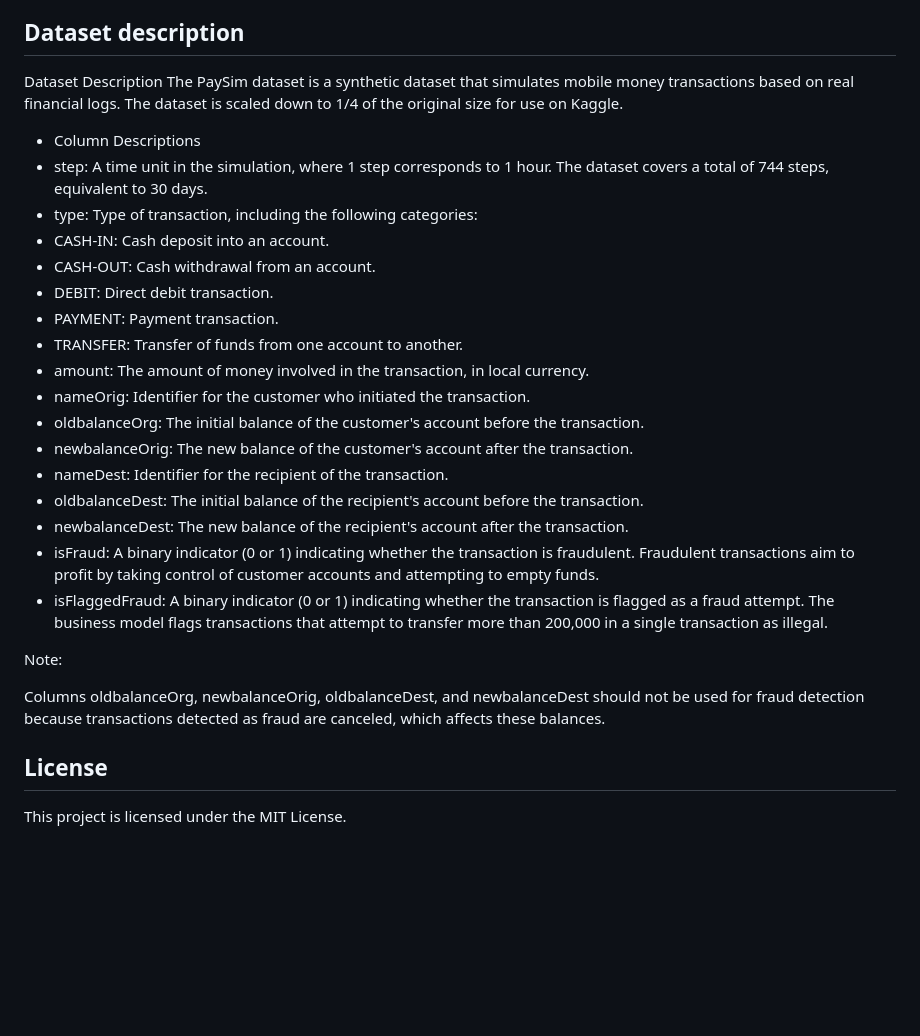
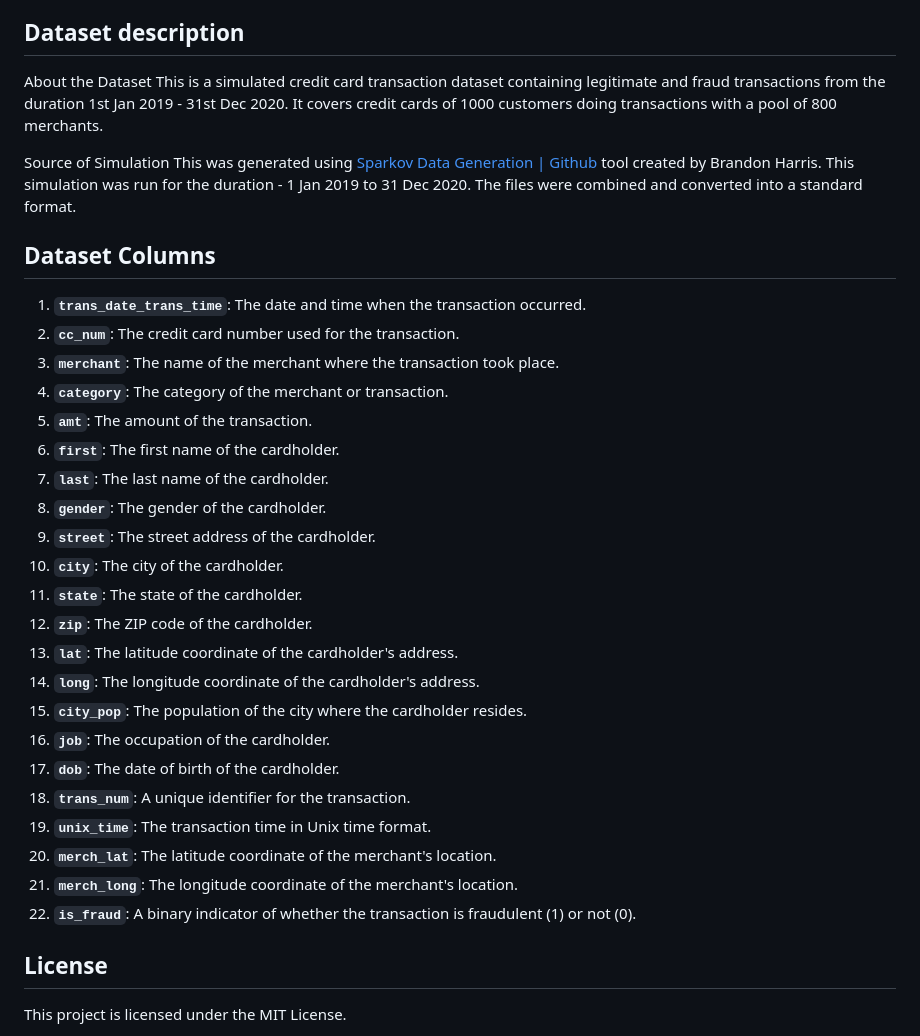
Before and after one commit to leopers/MSPredict, a Markdown page: README.md, the part around the change. Rendered like a GitHub page; blank space fills up the shorter version.

```diff
--- a/README.md
+++ b/README.md
@@ -77,33 +77,36 @@ A financial transaction fraud prevention DS project following an agile methodolo
 
 ## Dataset description
 
-Dataset Description
-The PaySim dataset is a synthetic dataset that simulates mobile money transactions based on real financial logs. The dataset is scaled down to 1/4 of the original size for use on Kaggle.
+About the Dataset
+This is a simulated credit card transaction dataset containing legitimate and fraud transactions from the duration 1st Jan 2019 - 31st Dec 2020. It covers credit cards of 1000 customers doing transactions with a pool of 800 merchants.
 
-- Column Descriptions
-- step: A time unit in the simulation, where 1 step corresponds to 1 hour. The dataset covers a total of 744 steps, equivalent to 30 days.
-- type: Type of transaction, including the following categories:
-- CASH-IN: Cash deposit into an account.
-- CASH-OUT: Cash withdrawal from an account.
-- DEBIT: Direct debit transaction.
-- PAYMENT: Payment transaction.
-- TRANSFER: Transfer of funds from one account to another.
-- amount: The amount of money involved in the transaction, in local currency.
-- nameOrig: Identifier for the customer who initiated the transaction.
-- oldbalanceOrg: The initial balance of the customer's account before the transaction.
-- newbalanceOrig: The new balance of the customer's account after the transaction.
-- nameDest: Identifier for the recipient of the transaction.
-- oldbalanceDest: The initial balance of the recipient's account before the transaction.
-- newbalanceDest: The new balance of the recipient's account after the transaction.
-- isFraud: A binary indicator (0 or 1) indicating whether the transaction is fraudulent. Fraudulent transactions aim to profit by taking control of customer accounts and attempting to empty funds.
-- isFlaggedFraud: A binary indicator (0 or 1) indicating whether the transaction is flagged as a fraud attempt. The business model flags transactions that attempt to transfer more than 200,000 in a single
-  transaction as illegal.
+Source of Simulation
+This was generated using [Sparkov Data Generation | Github](https://github.com/namebrandon/Sparkov_Data_Generation) tool created by Brandon Harris. This simulation was run for the duration - 1 Jan 2019 to 31 Dec 2020. The files were combined and converted into a standard format.
 
-Note:
+## Dataset Columns
 
-Columns oldbalanceOrg, newbalanceOrig, oldbalanceDest, and newbalanceDest should not be used for fraud detection because transactions detected as fraud are canceled, which affects these balances.
-
-
+1. **`trans_date_trans_time`**: The date and time when the transaction occurred.
+2. **`cc_num`**: The credit card number used for the transaction.
+3. **`merchant`**: The name of the merchant where the transaction took place.
+4. **`category`**: The category of the merchant or transaction.
+5. **`amt`**: The amount of the transaction.
+6. **`first`**: The first name of the cardholder.
+7. **`last`**: The last name of the cardholder.
+8. **`gender`**: The gender of the cardholder.
+9. **`street`**: The street address of the cardholder.
+10. **`city`**: The city of the cardholder.
+11. **`state`**: The state of the cardholder.
+12. **`zip`**: The ZIP code of the cardholder.
+13. **`lat`**: The latitude coordinate of the cardholder's address.
+14. **`long`**: The longitude coordinate of the cardholder's address.
+15. **`city_pop`**: The population of the city where the cardholder resides.
+16. **`job`**: The occupation of the cardholder.
+17. **`dob`**: The date of birth of the cardholder.
+18. **`trans_num`**: A unique identifier for the transaction.
+19. **`unix_time`**: The transaction time in Unix time format.
+20. **`merch_lat`**: The latitude coordinate of the merchant's location.
+21. **`merch_long`**: The longitude coordinate of the merchant's location.
+22. **`is_fraud`**: A binary indicator of whether the transaction is fraudulent (1) or not (0).
 
 ## License
 
```
